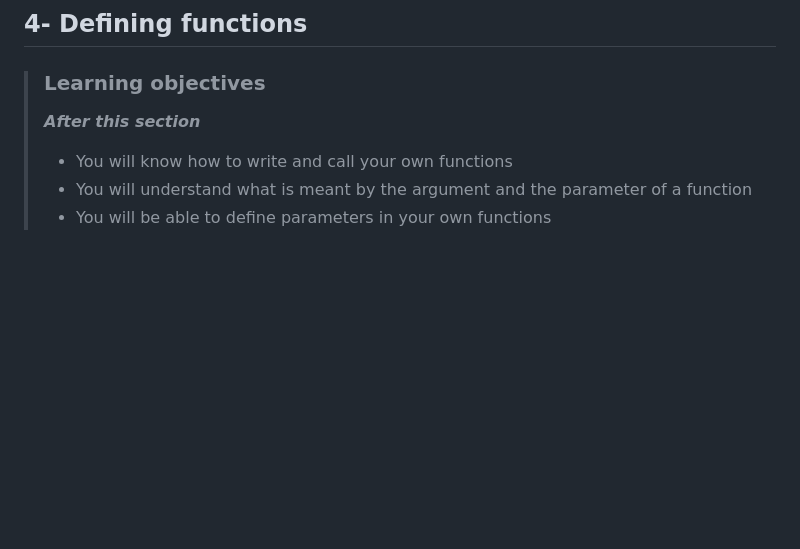
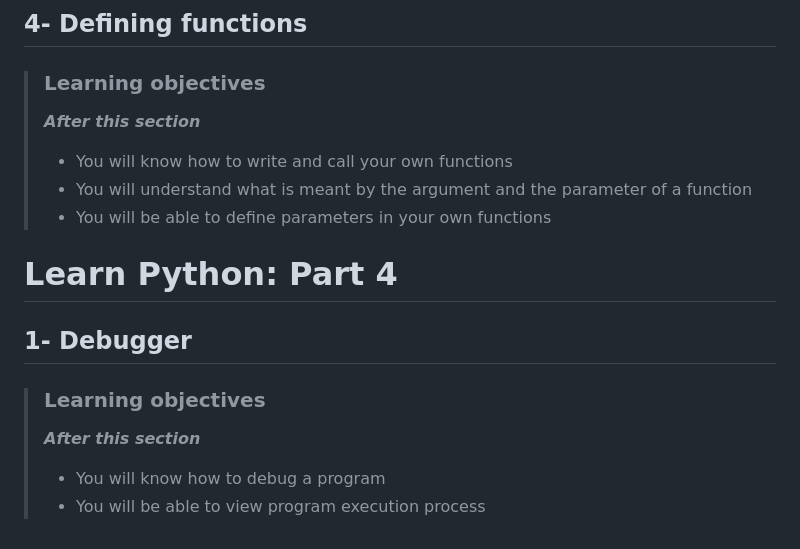
Before and after one commit to devwithbernard/learn-python, a Markdown page: readme.md, the part around the change. Drawn GitHub-style; blank space fills up the shorter version.

Commit message:
Debugger: Objectives

```diff
--- a/readme.md
+++ b/readme.md
@@ -94,3 +94,13 @@
 > - You will know how to write and call your own functions
 > - You will understand what is meant by the argument and the parameter of a function
 > - You will be able to define parameters in your own functions
+
+
+# Learn Python: Part 4
+
+## 1- Debugger
+
+> ### Learning objectives
+>***After this section***
+> - You will know how to debug a program
+> - You will be able to view program execution process
```
